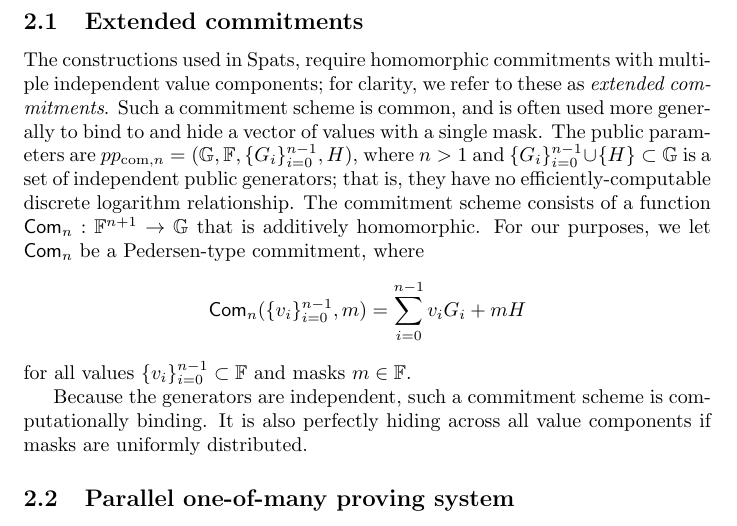
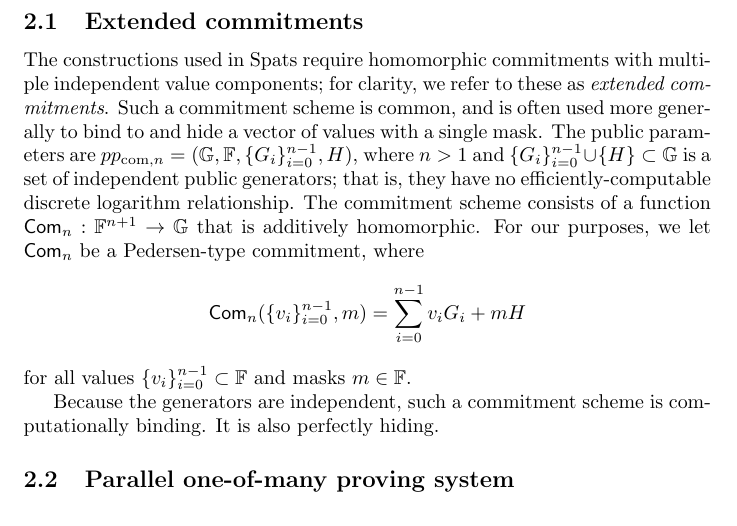
Before and after one commit to AaronFeickert/spats, a LaTeX document (main.tex): part of page 3 of 17, cut so that both start at the same text. Compiled offline with pdfLaTeX.

Commit message:
Typo and hiding commitment description

```diff
--- a/main.tex
+++ b/main.tex
@@ -68,14 +68,14 @@ Throughout this paper, let $\G$ be a prime-order group where the discrete logari
 
 \subsection{Extended commitments}
 
-The constructions used in Spats, require homomorphic commitments with multiple independent value components; for clarity, we refer to these as \textit{extended commitments}.
+The constructions used in Spats require homomorphic commitments with multiple independent value components; for clarity, we refer to these as \textit{extended commitments}.
 Such a commitment scheme is common, and is often used more generally to bind to and hide a vector of values with a single mask.
 The public parameters are $pp_{\text{com},n} = (\G, \F, \{G_i\}_{i=0}^{n-1}, H)$, where $n > 1$ and $\{G_i\}_{i=0}^{n-1} \cup \{H\} \subset \G$ is a set of independent public generators; that is, they have no efficiently-computable discrete logarithm relationship.
 The commitment scheme consists of a function $\com_n: \F^{n+1} \to \G$ that is additively homomorphic.
 For our purposes, we let $\com_n$ be a Pedersen-type commitment, where $$\com_n(\{v_i\}_{i=0}^{n-1}, m) = \sum_{i=0}^{n-1} v_i G_i + mH$$ for all values $\{v_i\}_{i=0}^{n-1} \subset \F$ and masks $m \in \F$.
 
 Because the generators are independent, such a commitment scheme is computationally binding.
-It is also perfectly hiding across all value components if masks are uniformly distributed.
+It is also perfectly hiding.
 
 
 \subsection{Parallel one-of-many proving system}
```
